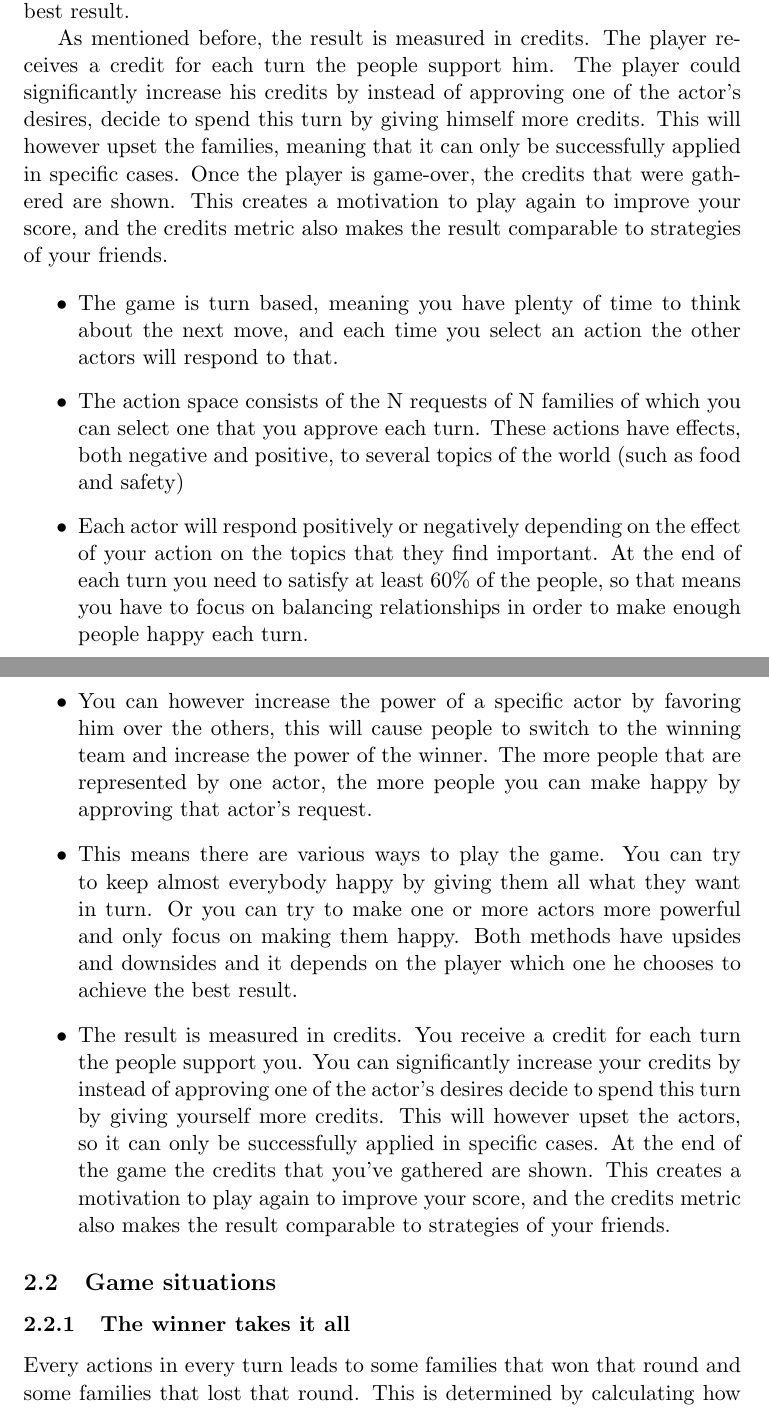
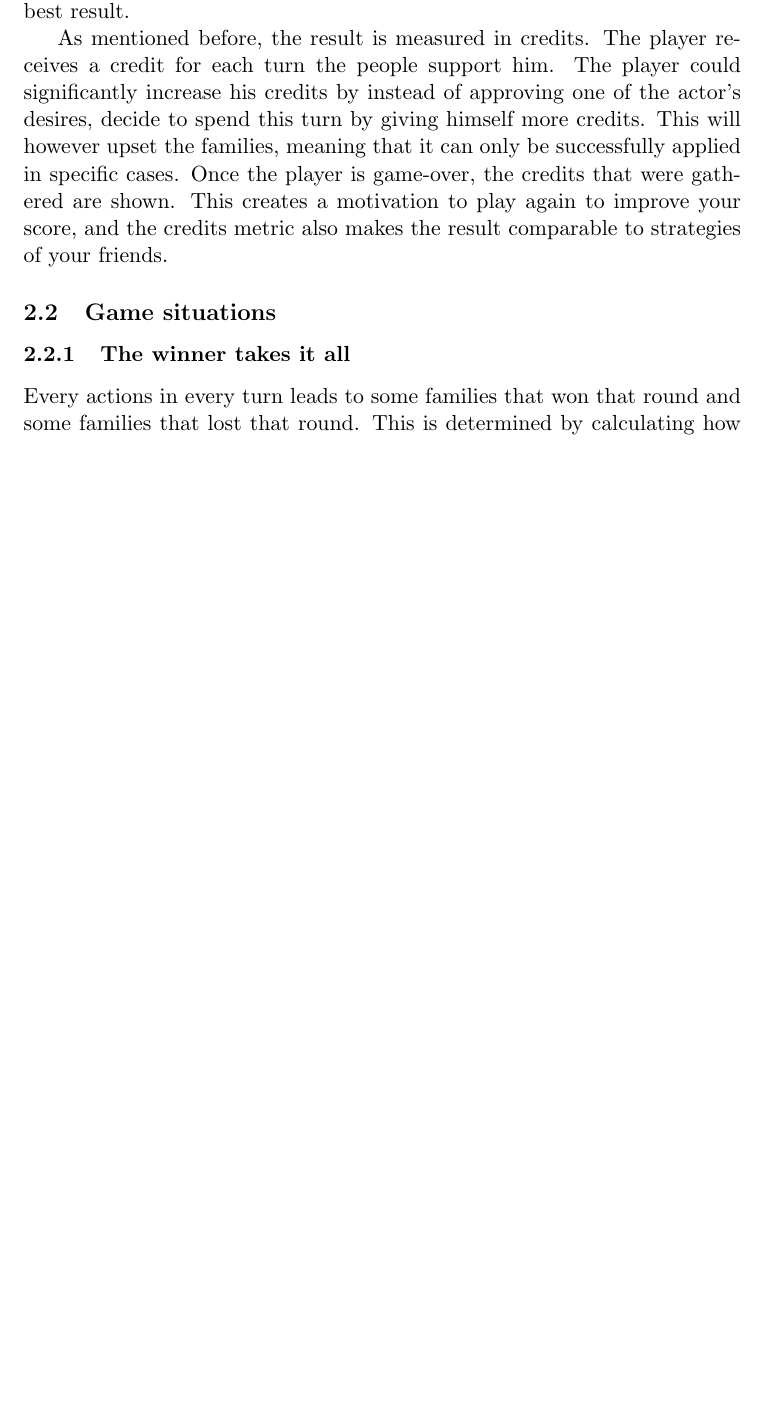
Before and after one commit to fsmit3/game-prog, a LaTeX document (report/final_gameprog2.tex): two parts of pages 2 and 3 of 6 before the commit and part of page 2 of 6 after it, the two joined at a grey line, cut so that both start at the same text, the shorter picture padded with empty space. Compiled offline with pdfLaTeX.

Commit message:
finished game section

```diff
--- a/report/final_gameprog2.tex
+++ b/report/final_gameprog2.tex
@@ -24,14 +24,14 @@ This all means that there are various ways to play the game. The player could tr
 
 As mentioned before, the result is measured in credits. The player receives a credit for each turn the people support him. The player could significantly increase his credits by instead of approving one of the actor's desires, decide to spend this turn by giving himself more credits. This will however upset the families, meaning that it can only be successfully applied in specific cases. Once the player is game-over, the credits that were gathered are shown. This creates a motivation to play again to improve your score, and the credits metric also makes the result comparable to strategies of your friends.
 
-  \begin{itemize}
-    \item The game is turn based, meaning you have plenty of time to think about the next move, and each time you select an action the other actors will respond to that.
-    \item The action space consists of the N requests of N families of which you can select one that you approve each turn. These actions have effects, both negative and positive, to several topics of the world (such as food and safety)
-    \item Each actor will respond positively or negatively depending on the effect of your action on the topics that they find important. At the end of each turn you need to satisfy at least 60\% of the people, so that means you have to focus on balancing relationships in order to make enough people happy each turn.
-    \item You can however increase the power of a specific actor by favoring him over the others, this will cause people to switch to the winning team and increase the power of the winner. The more people that are represented by one actor, the more people you can make happy by approving that actor's request.
-    \item This means there are various ways to play the game. You can try to keep almost everybody happy by giving them all what they want in turn. Or you can try to make one or more actors more powerful and only focus on making them happy. Both methods have upsides and downsides and it depends on the player which one he chooses to achieve the best result.
-    \item The result is measured in credits. You receive a credit for each turn the people support you. You can significantly increase your credits by instead of approving one of the actor's desires decide to spend this turn by giving yourself more credits. This will however upset the actors, so it can only be successfully applied in specific cases. At the end of the game the credits that you've gathered are shown. This creates a motivation to play again to improve your score, and the credits metric also makes the result comparable to strategies of your friends.
-  \end{itemize}
+%  \begin{itemize}
+%    \item The game is turn based, meaning you have plenty of time to think about the next move, and each time you select an action the other actors will respond to that.
+%    \item The action space consists of the N requests of N families of which you can select one that you approve each turn. These actions have effects, both negative and positive, to several topics of the world (such as food and safety)
+%    \item Each actor will respond positively or negatively depending on the effect of your action on the topics that they find important. At the end of each turn you need to satisfy at least 60\% of the people, so that means you have to focus on balancing relationships in order to make enough people happy each turn.
+%    \item You can however increase the power of a specific actor by favoring him over the others, this will cause people to switch to the winning team and increase the power of the winner. The more people that are represented by one actor, the more people you can make happy by approving that actor's request.
+%    \item This means there are various ways to play the game. You can try to keep almost everybody happy by giving them all what they want in turn. Or you can try to make one or more actors more powerful and only focus on making them happy. Both methods have upsides and downsides and it depends on the player which one he chooses to achieve the best result.
+%    \item The result is measured in credits. You receive a credit for each turn the people support you. You can significantly increase your credits by instead of approving one of the actor's desires decide to spend this turn by giving yourself more credits. This will however upset the actors, so it can only be successfully applied in specific cases. At the end of the game the credits that you've gathered are shown. This creates a motivation to play again to improve your score, and the credits metric also makes the result comparable to strategies of your friends.
+%  \end{itemize}
 \subsection{Game situations}
 
   \subsubsection{The winner takes it all}
```
Also changed, not shown: report/final_gameprog2.tex (7 more changed lines).
